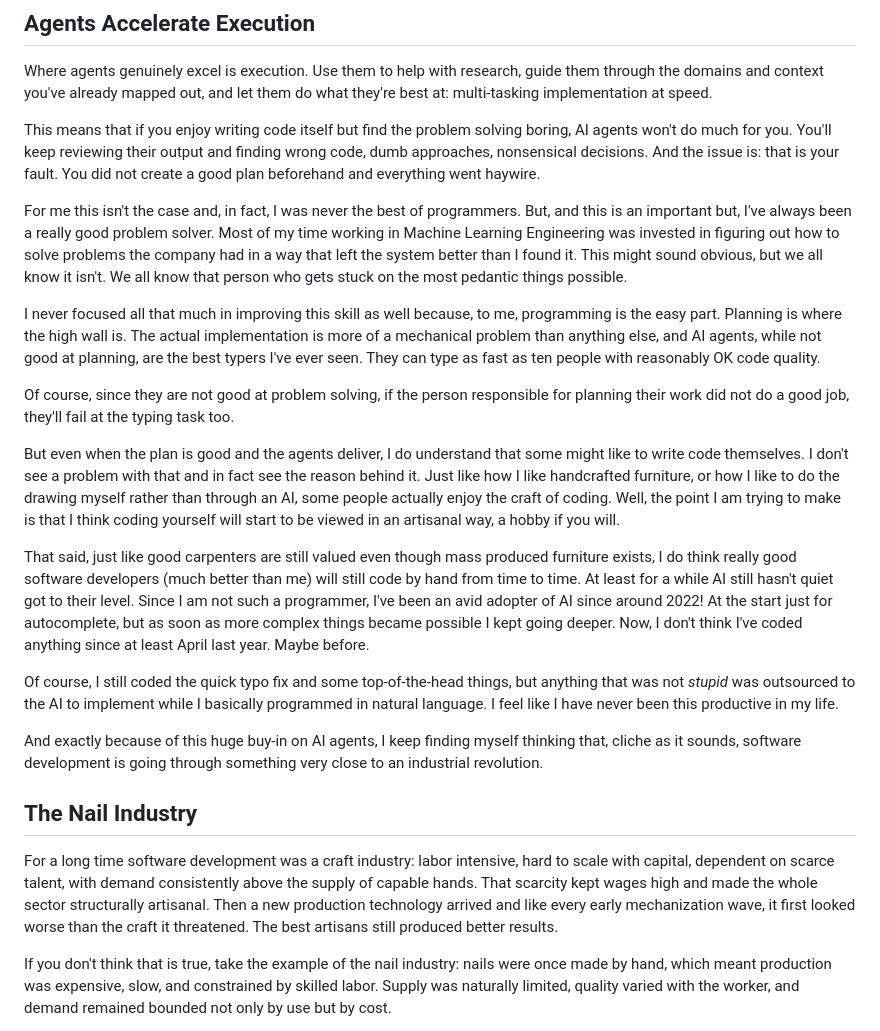
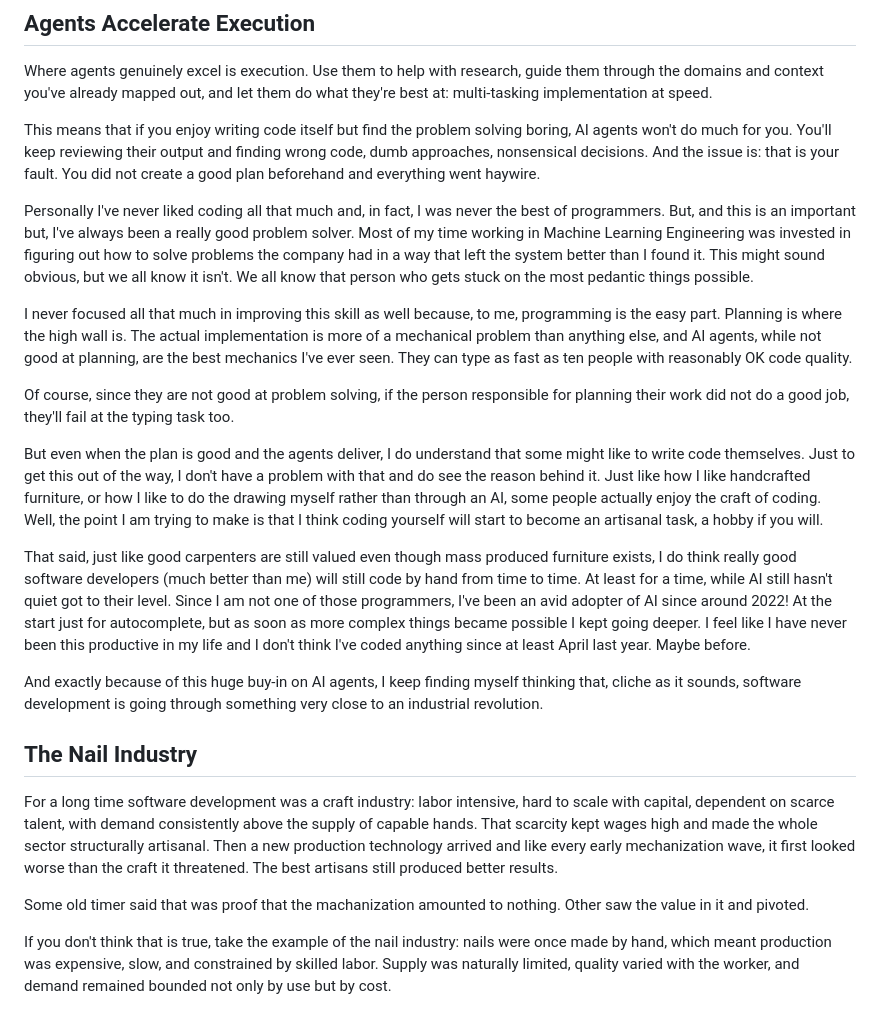
Before and after one commit to danielcavalli/blog, a Markdown page: _source/posts/dont-outsource-the-thinking.md, the part around the change. GitHub-like rendering.

```diff
--- a/_source/posts/dont-outsource-the-thinking.md
+++ b/_source/posts/dont-outsource-the-thinking.md
@@ -18,23 +18,23 @@ Where agents genuinely excel is execution. Use them to help with research, guide
 
 This means that if you enjoy writing code itself but find the problem solving boring, AI agents won't do much for you. You'll keep reviewing their output and finding wrong code, dumb approaches, nonsensical decisions. And the issue is: that is your fault. You did not create a good plan beforehand and everything went haywire.
 
-For me this isn't the case and, in fact, I was never the best of programmers. But, and this is an important but, I've always been a really good problem solver. Most of my time working in Machine Learning Engineering was invested in figuring out how to solve problems the company had in a way that left the system better than I found it. This might sound obvious, but we all know it isn't. We all know that person who gets stuck on the most pedantic things possible.
+Personally I've never liked coding all that much and, in fact, I was never the best of programmers. But, and this is an important but, I've always been a really good problem solver. Most of my time working in Machine Learning Engineering was invested in figuring out how to solve problems the company had in a way that left the system better than I found it. This might sound obvious, but we all know it isn't. We all know that person who gets stuck on the most pedantic things possible.
 
-I never focused all that much in improving this skill as well because, to me, programming is the easy part. Planning is where the high wall is. The actual implementation is more of a mechanical problem than anything else, and AI agents, while not good at planning, are the best typers I've ever seen. They can type as fast as ten people with reasonably OK code quality.
+I never focused all that much in improving this skill as well because, to me, programming is the easy part. Planning is where the high wall is. The actual implementation is more of a mechanical problem than anything else, and AI agents, while not good at planning, are the best mechanics I've ever seen. They can type as fast as ten people with reasonably OK code quality.
 
 Of course, since they are not good at problem solving, if the person responsible for planning their work did not do a good job, they'll fail at the typing task too.
 
-But even when the plan is good and the agents deliver, I do understand that some might like to write code themselves. I don't see a problem with that and in fact see the reason behind it. Just like how I like handcrafted furniture, or how I like to do the drawing myself rather than through an AI, some people actually enjoy the craft of coding. Well, the point I am trying to make is that I think coding yourself will start to be viewed in an artisanal way, a hobby if you will.
+But even when the plan is good and the agents deliver, I do understand that some might like to write code themselves. Just to get this out of the way, I don't have a problem with that and do see the reason behind it. Just like how I like handcrafted furniture, or how I like to do the drawing myself rather than through an AI, some people actually enjoy the craft of coding. Well, the point I am trying to make is that I think coding yourself will start to become an artisanal task, a hobby if you will.
 
-That said, just like good carpenters are still valued even though mass produced furniture exists, I do think really good software developers (much better than me) will still code by hand from time to time. At least for a while AI still hasn't quiet got to their level. Since I am not such a programmer, I've been an avid adopter of AI since around 2022! At the start just for autocomplete, but as soon as more complex things became possible I kept going deeper. Now, I don't think I've coded anything since at least April last year. Maybe before.
-
-Of course, I still coded the quick typo fix and some top-of-the-head things, but anything that was not *stupid* was outsourced to the AI to implement while I basically programmed in natural language. I feel like I have never been this productive in my life.
+That said, just like good carpenters are still valued even though mass produced furniture exists, I do think really good software developers (much better than me) will still code by hand from time to time. At least for a time, while AI still hasn't quiet got to their level. Since I am not one of those programmers, I've been an avid adopter of AI since around 2022! At the start just for autocomplete, but as soon as more complex things became possible I kept going deeper. I feel like I have never been this productive in my life and I don't think I've coded anything since at least April last year. Maybe before.
 
 And exactly because of this huge buy-in on AI agents, I keep finding myself thinking that, cliche as it sounds, software development is going through something very close to an industrial revolution.
 
 ## The Nail Industry
 
 For a long time software development was a craft industry: labor intensive, hard to scale with capital, dependent on scarce talent, with demand consistently above the supply of capable hands. That scarcity kept wages high and made the whole sector structurally artisanal. Then a new production technology arrived and like every early mechanization wave, it first looked worse than the craft it threatened. The best artisans still produced better results.
+
+Some old timer said that was proof that the machanization amounted to nothing. Other saw the value in it and pivoted.
 
 If you don't think that is true, take the example of the nail industry: nails were once made by hand, which meant production was expensive, slow, and constrained by skilled labor. Supply was naturally limited, quality varied with the worker, and demand remained bounded not only by use but by cost.
 
```
Also changed, not shown: _source/posts/ai-agents-and-the-ilusion-of-continuity.md (+3 -3 lines).
